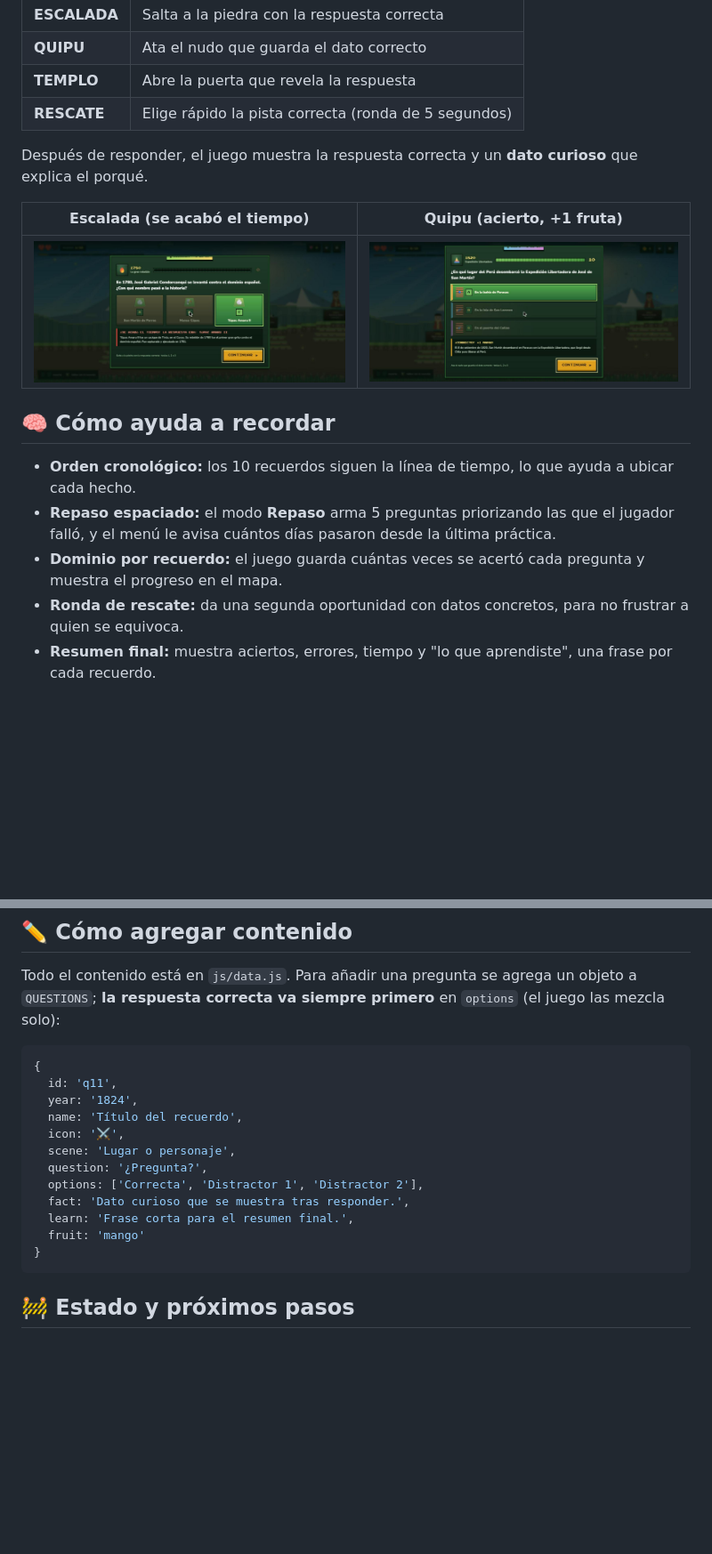
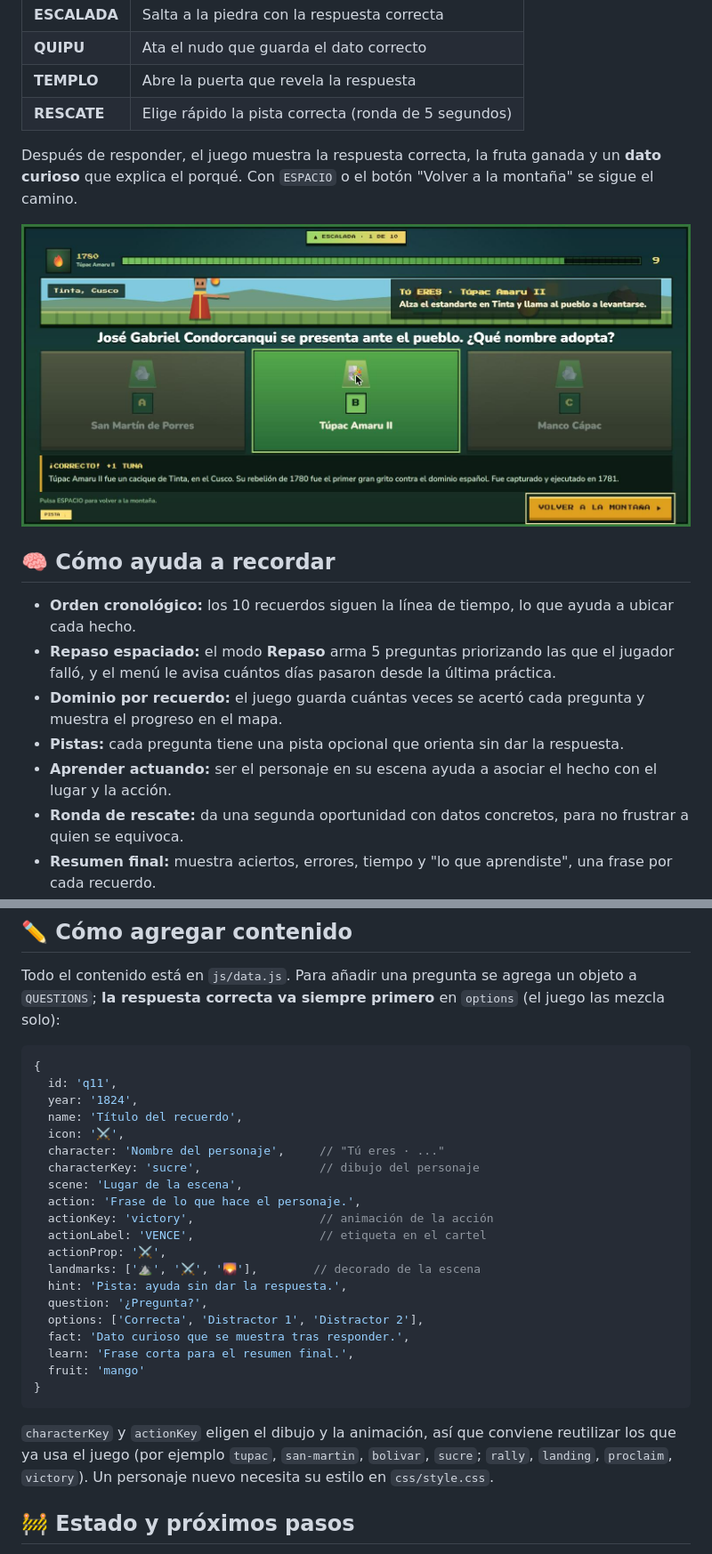
Before and after one commit to RichardEsteban/3for_project, a Markdown page: README.md, 2 parts joined by grey strips. Shown at 89% size. Rendered like a GitHub page; pictures changed too: docs/img/05-acierto.jpg (added), docs/img/05-escalada.jpg (deleted), docs/img/06-quipu.jpg (deleted); blank space fills up the shorter version.

````diff
--- a/README.md
+++ b/README.md
@@ -56,17 +60,17 @@ Cada pregunta tiene un cronómetro visible y tres opciones que se **mezclan en c
 | **TEMPLO** | Abre la puerta que revela la respuesta |
 | **RESCATE** | Elige rápido la pista correcta (ronda de 5 segundos) |
 
-Después de responder, el juego muestra la respuesta correcta y un **dato curioso** que explica el porqué.
+Después de responder, el juego muestra la respuesta correcta, la fruta ganada y un **dato curioso** que explica el porqué. Con `ESPACIO` o el botón "Volver a la montaña" se sigue el camino.
 
-| Escalada (se acabó el tiempo) | Quipu (acierto, +1 fruta) |
-|---|---|
-| ![Minijuego de escalada con el dato curioso](docs/img/05-escalada.jpg) | ![Minijuego de quipu con respuesta correcta](docs/img/06-quipu.jpg) |
+![Respuesta correcta con fruta y dato curioso](docs/img/05-acierto.jpg)
 
 ## 🧠 Cómo ayuda a recordar
 
 - **Orden cronológico:** los 10 recuerdos siguen la línea de tiempo, lo que ayuda a ubicar cada hecho.
 - **Repaso espaciado:** el modo **Repaso** arma 5 preguntas priorizando las que el jugador falló, y el menú le avisa cuántos días pasaron desde la última práctica.
 - **Dominio por recuerdo:** el juego guarda cuántas veces se acertó cada pregunta y muestra el progreso en el mapa.
+- **Pistas:** cada pregunta tiene una pista opcional que orienta sin dar la respuesta.
+- **Aprender actuando:** ser el personaje en su escena ayuda a asociar el hecho con el lugar y la acción.
 - **Ronda de rescate:** da una segunda oportunidad con datos concretos, para no frustrar a quien se equivoca.
 - **Resumen final:** muestra aciertos, errores, tiempo y "lo que aprendiste", una frase por cada recuerdo.
 
@@ -113,7 +117,15 @@ Todo el contenido está en `js/data.js`. Para añadir una pregunta se agrega un
   year: '1824',
   name: 'Título del recuerdo',
   icon: '⚔️',
-  scene: 'Lugar o personaje',
+  character: 'Nombre del personaje',     // "Tú eres · ..."
+  characterKey: 'sucre',                 // dibujo del personaje
+  scene: 'Lugar de la escena',
+  action: 'Frase de lo que hace el personaje.',
+  actionKey: 'victory',                  // animación de la acción
+  actionLabel: 'VENCE',                  // etiqueta en el cartel
+  actionProp: '⚔️',
+  landmarks: ['⛰️', '⚔️', '🌄'],        // decorado de la escena
+  hint: 'Pista: ayuda sin dar la respuesta.',
   question: '¿Pregunta?',
   options: ['Correcta', 'Distractor 1', 'Distractor 2'],
   fact: 'Dato curioso que se muestra tras responder.',
@@ -121,6 +133,8 @@ Todo el contenido está en `js/data.js`. Para añadir una pregunta se agrega un
   fruit: 'mango'
 }
 ```
+
+`characterKey` y `actionKey` eligen el dibujo y la animación, así que conviene reutilizar los que ya usa el juego (por ejemplo `tupac`, `san-martin`, `bolivar`, `sucre`; `rally`, `landing`, `proclaim`, `victory`). Un personaje nuevo necesita su estilo en `css/style.css`.
 
 ## 🚧 Estado y próximos pasos
 
````
Also changed, not shown: other parts of README.md (+13 -9 lines), docs/img/03-mundo.jpg, docs/img/04-ascenso.jpg (deleted), docs/img/04-escena.jpg (added).
